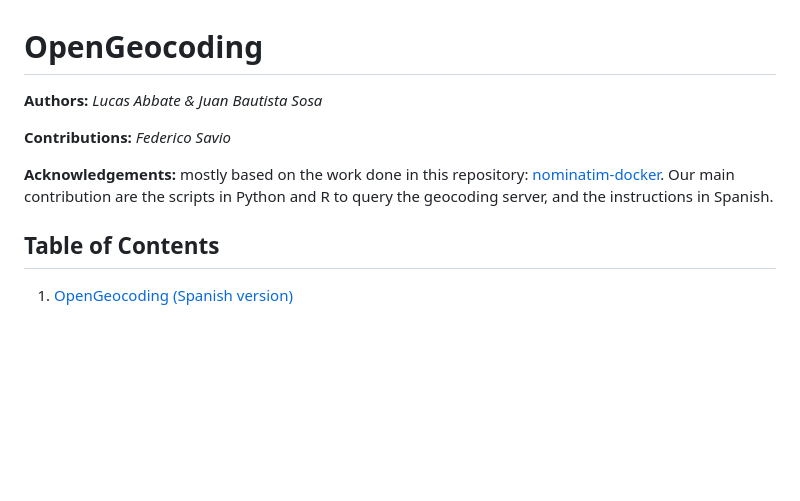
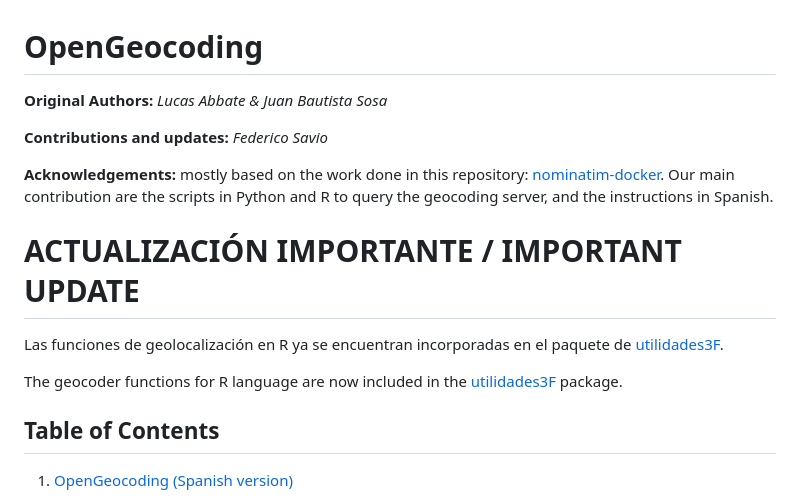
Before and after one commit to juanbsosa/OpenGeocoding, a Markdown page: README.md, the part around the change. Rendered like a GitHub page; blank space fills up the shorter version.

```diff
--- a/README.md
+++ b/README.md
@@ -1,12 +1,15 @@
 # OpenGeocoding
 
-**Authors:** *Lucas Abbate & Juan Bautista Sosa*
+**Original Authors:** *Lucas Abbate & Juan Bautista Sosa*
 
-**Contributions:** *Federico Savio*
+**Contributions and updates:** *Federico Savio*
 
 **Acknowledgements:** mostly based on the work done in this repository: [nominatim-docker](https://github.com/mediagis/nominatim-docker). Our main contribution are the scripts in Python and R to query the geocoding server, and the instructions in Spanish.
 
+# **ACTUALIZACIÓN IMPORTANTE / IMPORTANT UPDATE**
+Las funciones de geolocalización en R ya se encuentran incorporadas en el paquete de [utilidades3F](https://github.com/fsavio3F/utilidades3F).
 
+The geocoder functions for R language are now included in the [utilidades3F](https://github.com/fsavio3F/utilidades3F) package.
 ## Table of Contents
 
 1. [OpenGeocoding (Spanish version)](#opengeocoding-spanish-version)
```
